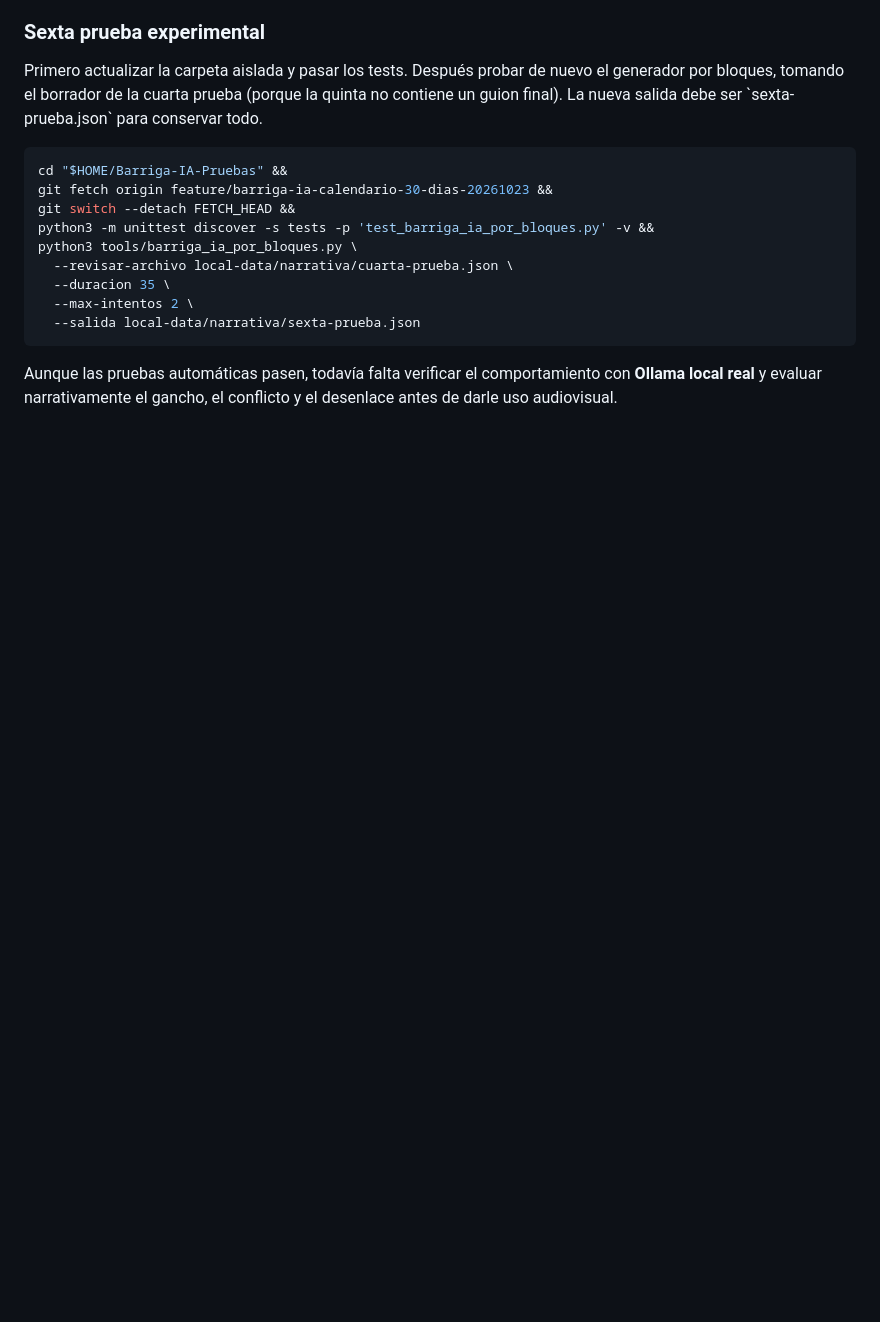
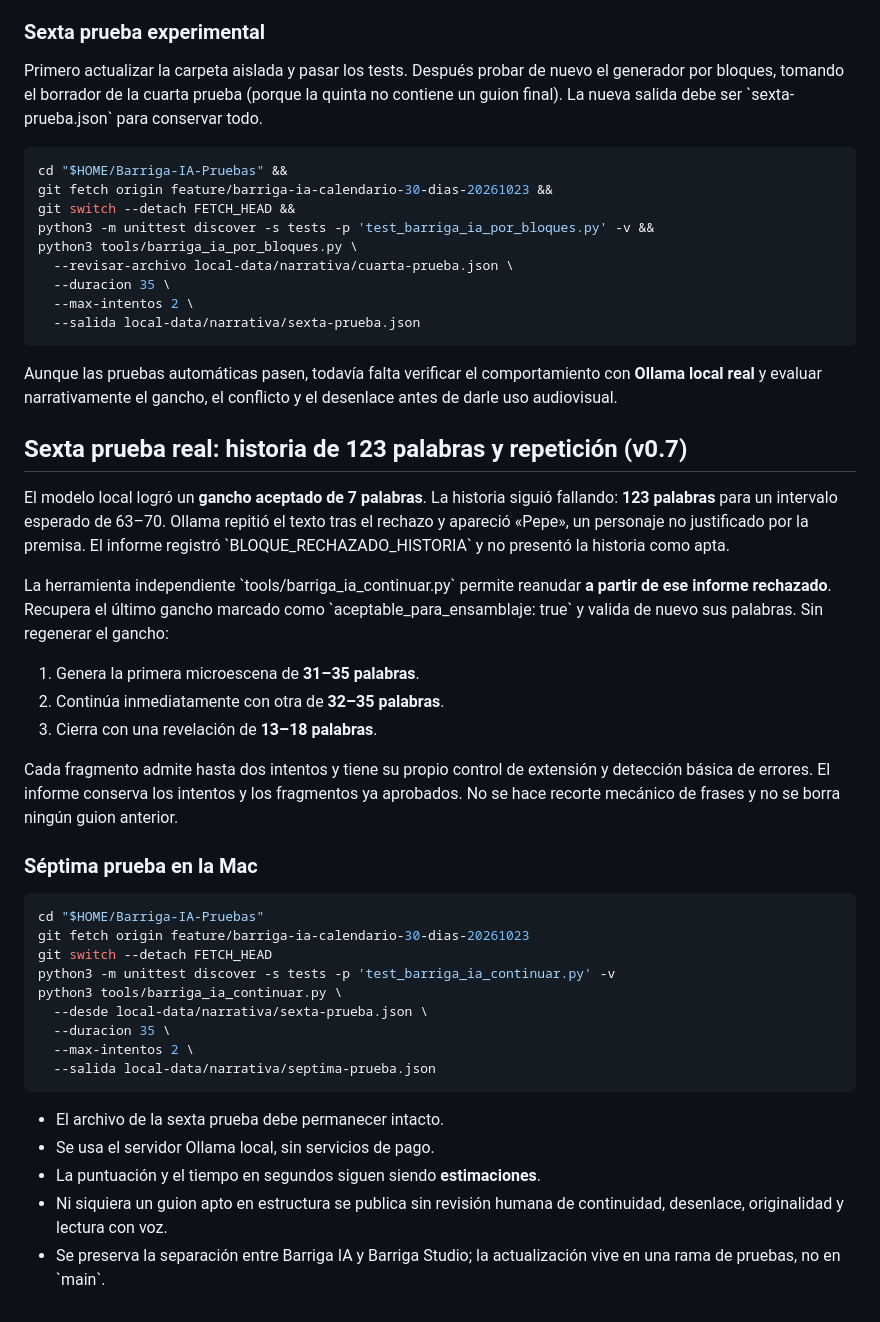
Before and after one commit to Elkinbarrigamora-arte/barriga-studio, a Markdown page: docs/NARRATIVA_INTELIGENTE_BARRIGA_IA.md, the part around the change. GitHub-like rendering; blank space fills up the shorter version.

Commit message:
Documentar recuperación de sexto guion y prueba de microescenas narrativas

```diff
--- a/docs/NARRATIVA_INTELIGENTE_BARRIGA_IA.md
+++ b/docs/NARRATIVA_INTELIGENTE_BARRIGA_IA.md
@@ -364,3 +364,48 @@ python3 tools/barriga_ia_por_bloques.py \
 Aunque las pruebas automáticas pasen, todavía falta verificar el
 comportamiento con **Ollama local real** y evaluar narrativamente el
 gancho, el conflicto y el desenlace antes de darle uso audiovisual.
+
+
+## Sexta prueba real: historia de 123 palabras y repetición (v0.7)
+
+El modelo local logró un **gancho aceptado de 7 palabras**.
+La historia siguió fallando: **123 palabras** para un intervalo esperado
+de 63–70. Ollama repitió el texto tras el rechazo y apareció «Pepe»,
+un personaje no justificado por la premisa. El informe registró
+\`BLOQUE_RECHAZADO_HISTORIA\` y no presentó la historia como apta.
+
+La herramienta independiente \`tools/barriga_ia_continuar.py\` permite
+reanudar **a partir de ese informe rechazado**. Recupera el último gancho
+marcado como \`aceptable_para_ensamblaje: true\` y valida de nuevo sus
+palabras. Sin regenerar el gancho:
+
+1. Genera la primera microescena de **31–35 palabras**.
+2. Continúa inmediatamente con otra de **32–35 palabras**.
+3. Cierra con una revelación de **13–18 palabras**.
+
+Cada fragmento admite hasta dos intentos y tiene su propio control
+de extensión y detección básica de errores. El informe conserva los
+intentos y los fragmentos ya aprobados. No se hace recorte mecánico
+de frases y no se borra ningún guion anterior.
+
+### Séptima prueba en la Mac
+
+~~~sh
+cd "$HOME/Barriga-IA-Pruebas"
+git fetch origin feature/barriga-ia-calendario-30-dias-20261023
+git switch --detach FETCH_HEAD
+python3 -m unittest discover -s tests -p 'test_barriga_ia_continuar.py' -v
+python3 tools/barriga_ia_continuar.py \
+  --desde local-data/narrativa/sexta-prueba.json \
+  --duracion 35 \
+  --max-intentos 2 \
+  --salida local-data/narrativa/septima-prueba.json
+~~~
+
+- El archivo de la sexta prueba debe permanecer intacto.
+- Se usa el servidor Ollama local, sin servicios de pago.
+- La puntuación y el tiempo en segundos siguen siendo **estimaciones**.
+- Ni siquiera un guion apto en estructura se publica sin revisión
+  humana de continuidad, desenlace, originalidad y lectura con voz.
+- Se preserva la separación entre Barriga IA y Barriga Studio; la
+  actualización vive en una rama de pruebas, no en \`main\`.
```
